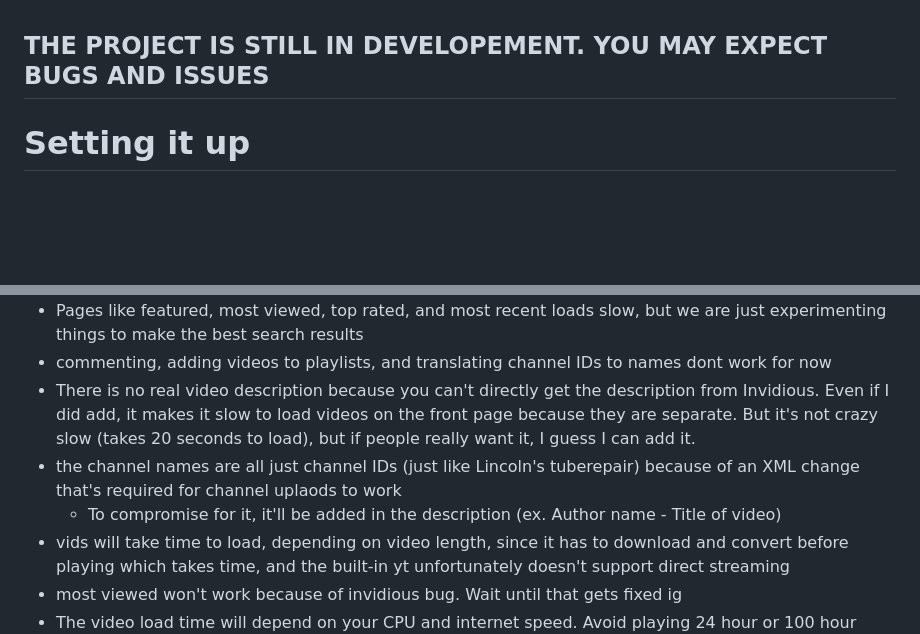
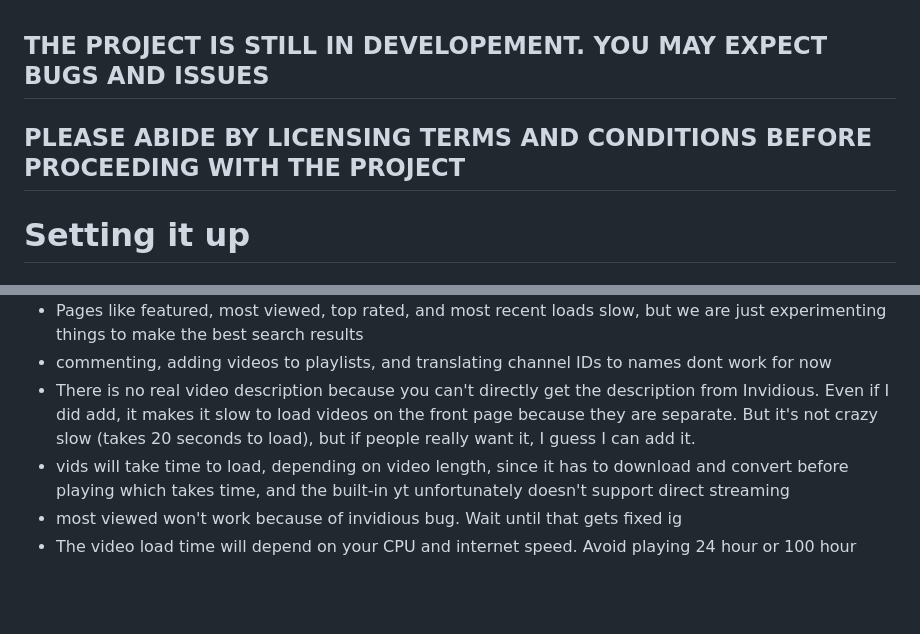
Before and after one commit to ShahAndI123/Modified-Tuberepair-for-ios-2-6-built-in-YT-best-for-pre-iphone-4, a Markdown page: README.md, 2 parts joined by grey strips. Drawn GitHub-style; blank space fills up the shorter version.

```diff
--- a/README.md
+++ b/README.md
@@ -1,4 +1,6 @@
 ## THE PROJECT IS STILL IN DEVELOPEMENT. YOU MAY EXPECT BUGS AND ISSUES
+
+## PLEASE ABIDE BY LICENSING TERMS AND CONDITIONS BEFORE PROCEEDING WITH THE PROJECT
 
 # Setting it up
 
@@ -28,8 +30,6 @@ Still confused on how to set it up? Here's a tutorial https://youtu.be/M25eJ0s6X
 - Pages like featured, most viewed, top rated, and most recent loads slow, but we are just experimenting things to make the best search results
 - commenting, adding videos to playlists, and translating channel IDs to names dont work for now
 - There is no real video description because you can't directly get the description from Invidious. Even if I did add, it makes it slow to load videos on the front page because they are separate. But it's not crazy slow (takes 20 seconds to load), but if people really want it, I guess I can add it.
-- the channel names are all just channel IDs (just like Lincoln's tuberepair) because of an XML change that's required for channel uplaods to work
-  - To compromise for it, it'll be added in the description (ex. Author name - Title of video)
 - vids will take time to load, depending on video length, since it has to download and convert before playing which takes time, and the built-in yt unfortunately doesn't support direct streaming
 - most viewed won't work because of invidious bug. Wait until that gets fixed ig
 - The video load time will depend on your CPU and internet speed. Avoid playing 24 hour or 100 hour videos because that will take very very very long to load and may take up storage.
```
